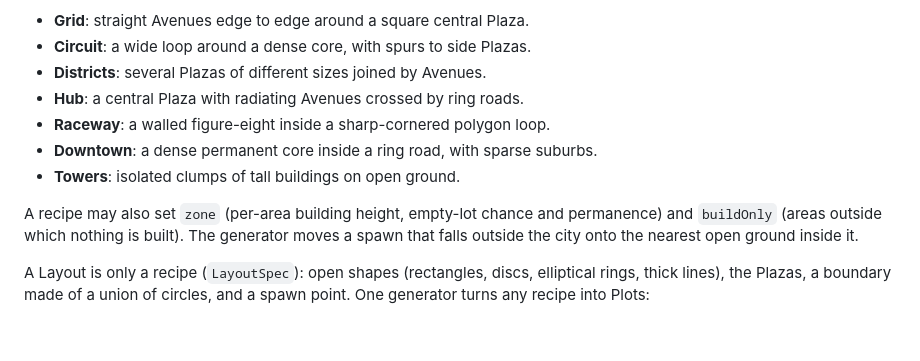
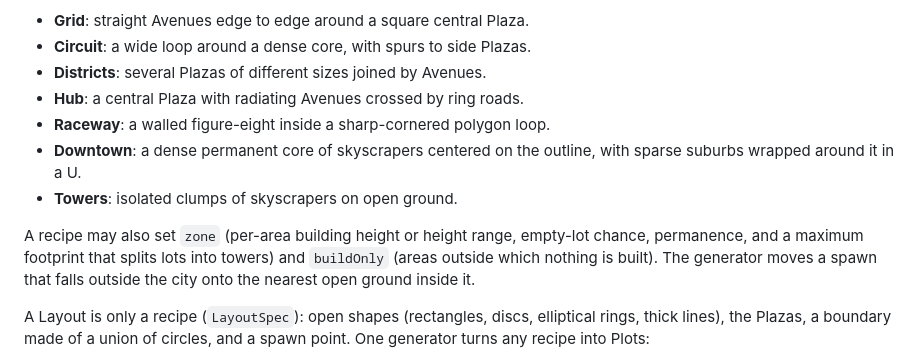
Before and after one commit to mburnamfink/ghost-drift, a Markdown page: docs/adr/0006-city-layouts-and-edge.md, the part around the change. Rendered like a GitHub page; blank space fills up the shorter version.

```diff
--- a/docs/adr/0006-city-layouts-and-edge.md
+++ b/docs/adr/0006-city-layouts-and-edge.md
@@ -9,10 +9,10 @@ A single fixed layout (Plaza, ring road, eight districts) inside a square wall p
 - **Districts**: several Plazas of different sizes joined by Avenues.
 - **Hub**: a central Plaza with radiating Avenues crossed by ring roads.
 - **Raceway**: a walled figure-eight inside a sharp-cornered polygon loop.
-- **Downtown**: a dense permanent core inside a ring road, with sparse suburbs.
-- **Towers**: isolated clumps of tall buildings on open ground.
+- **Downtown**: a dense permanent core of skyscrapers centered on the outline, with sparse suburbs wrapped around it in a U.
+- **Towers**: isolated clumps of skyscrapers on open ground.
 
-A recipe may also set `zone` (per-area building height, empty-lot chance and permanence) and `buildOnly` (areas outside which nothing is built). The generator moves a spawn that falls outside the city onto the nearest open ground inside it.
+A recipe may also set `zone` (per-area building height or height range, empty-lot chance, permanence, and a maximum footprint that splits lots into towers) and `buildOnly` (areas outside which nothing is built). The generator moves a spawn that falls outside the city onto the nearest open ground inside it.
 
 A Layout is only a recipe (`LayoutSpec`): open shapes (rectangles, discs, elliptical rings, thick lines), the Plazas, a boundary made of a union of circles, and a spawn point. One generator turns any recipe into Plots:
 
```
Also changed, not shown: docs/design.md (+9 -9 lines).
